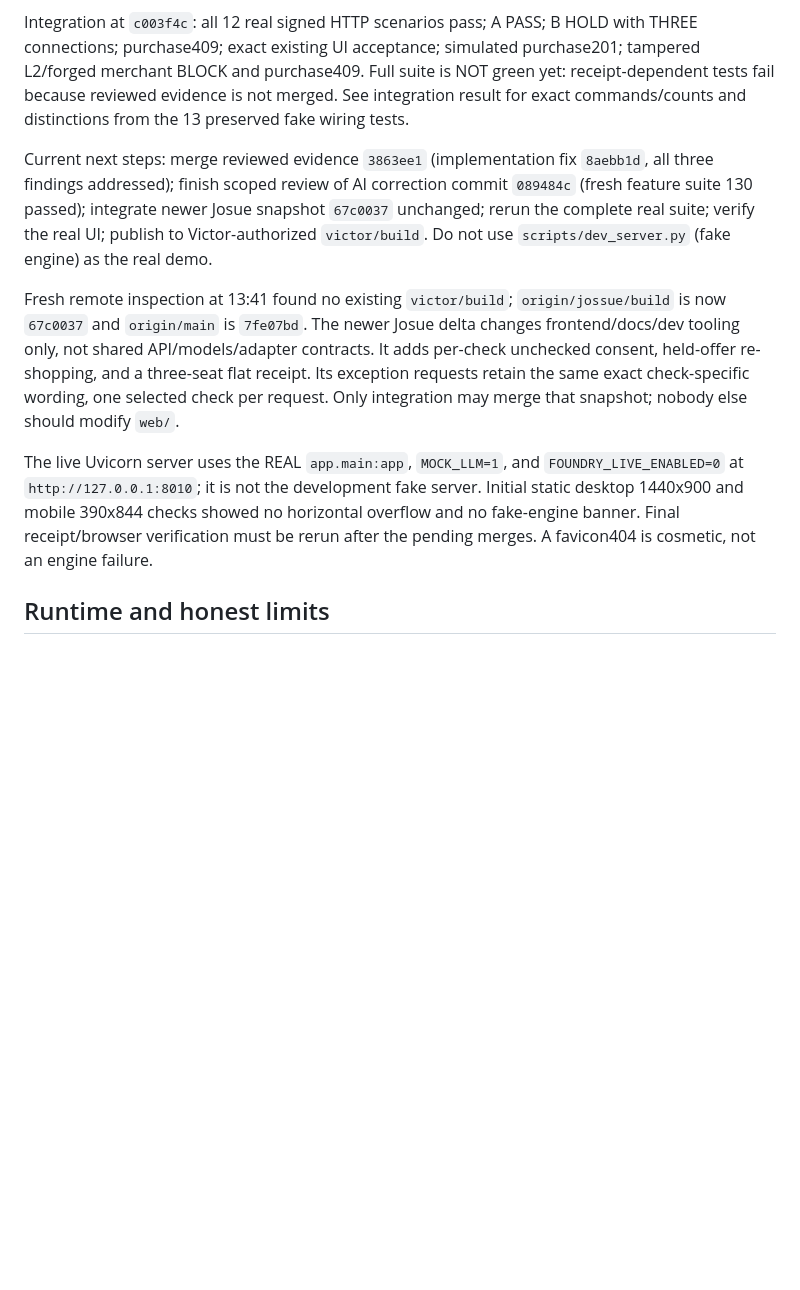
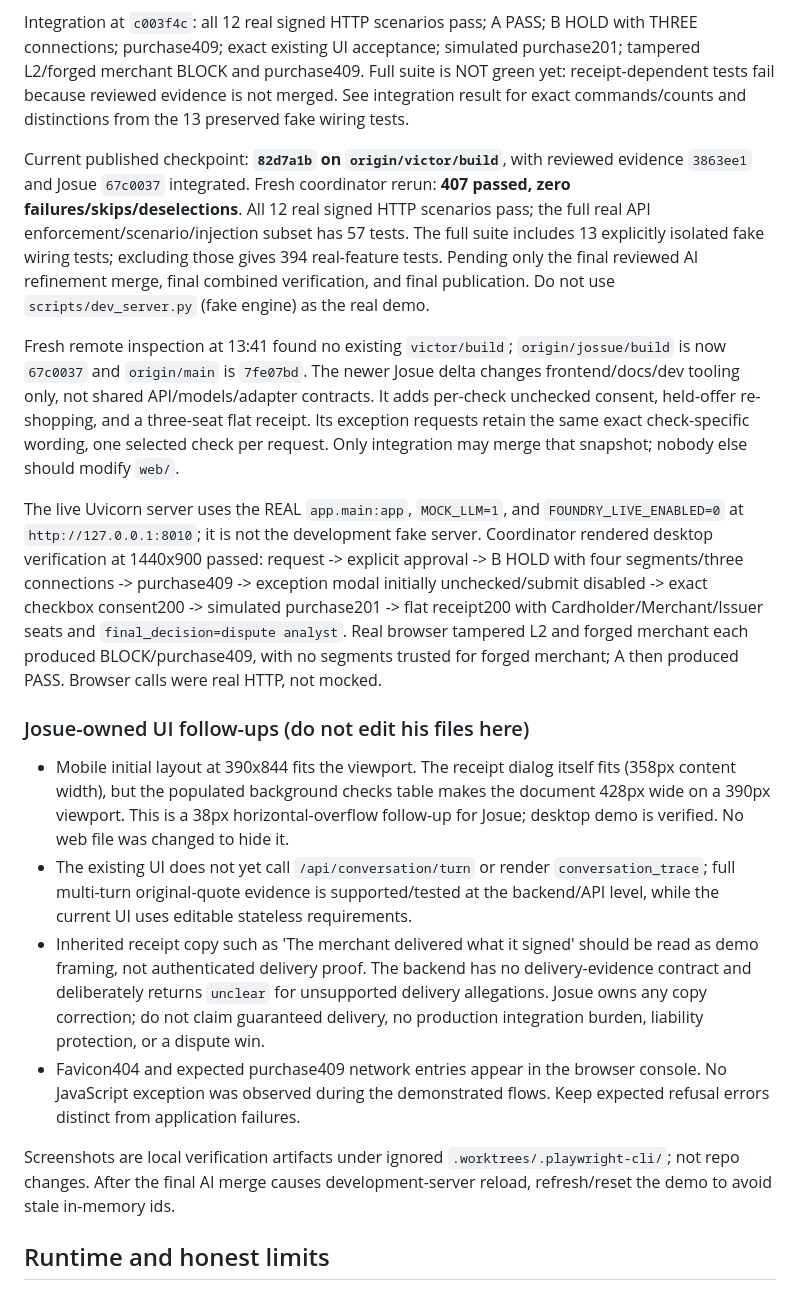
Before and after one commit to aci-commits4u/Nueva-Generacion, a Markdown page: docs/handoff/TEAM-STATUS.md, the part around the change. Drawn GitHub-style; blank space fills up the shorter version.

Commit message:
Record published MVP browser proof and frontend-owned follow-ups
Generated with [Devin](https://devin.ai)

Co-Authored-By: Devin <158243242+devin-ai-integration[bot]@users.noreply.github.com>

```diff
--- a/docs/handoff/TEAM-STATUS.md
+++ b/docs/handoff/TEAM-STATUS.md
@@ -64,11 +64,20 @@ Original prototype freshly verified: 33 passed. Rules feature freshly verified:
 
 Integration at `c003f4c`: all 12 real signed HTTP scenarios pass; A PASS; B HOLD with THREE connections; purchase409; exact existing UI acceptance; simulated purchase201; tampered L2/forged merchant BLOCK and purchase409. Full suite is NOT green yet: receipt-dependent tests fail because reviewed evidence is not merged. See integration result for exact commands/counts and distinctions from the 13 preserved fake wiring tests.
 
-Current next steps: merge reviewed evidence `3863ee1` (implementation fix `8aebb1d`, all three findings addressed); finish scoped review of AI correction commit `089484c` (fresh feature suite 130 passed); integrate newer Josue snapshot `67c0037` unchanged; rerun the complete real suite; verify the real UI; publish to Victor-authorized `victor/build`. Do not use `scripts/dev_server.py` (fake engine) as the real demo.
+Current published checkpoint: **`82d7a1b` on `origin/victor/build`**, with reviewed evidence `3863ee1` and Josue `67c0037` integrated. Fresh coordinator rerun: **407 passed, zero failures/skips/deselections**. All 12 real signed HTTP scenarios pass; the full real API enforcement/scenario/injection subset has 57 tests. The full suite includes 13 explicitly isolated fake wiring tests; excluding those gives 394 real-feature tests. Pending only the final reviewed AI refinement merge, final combined verification, and final publication. Do not use `scripts/dev_server.py` (fake engine) as the real demo.
 
 Fresh remote inspection at 13:41 found no existing `victor/build`; `origin/jossue/build` is now `67c0037` and `origin/main` is `7fe07bd`. The newer Josue delta changes frontend/docs/dev tooling only, not shared API/models/adapter contracts. It adds per-check unchecked consent, held-offer re-shopping, and a three-seat flat receipt. Its exception requests retain the same exact check-specific wording, one selected check per request. Only integration may merge that snapshot; nobody else should modify `web/`.
 
-The live Uvicorn server uses the REAL `app.main:app`, `MOCK_LLM=1`, and `FOUNDRY_LIVE_ENABLED=0` at `http://127.0.0.1:8010`; it is not the development fake server. Initial static desktop 1440x900 and mobile 390x844 checks showed no horizontal overflow and no fake-engine banner. Final receipt/browser verification must be rerun after the pending merges. A favicon404 is cosmetic, not an engine failure.
+The live Uvicorn server uses the REAL `app.main:app`, `MOCK_LLM=1`, and `FOUNDRY_LIVE_ENABLED=0` at `http://127.0.0.1:8010`; it is not the development fake server. Coordinator rendered desktop verification at 1440x900 passed: request -> explicit approval -> B HOLD with four segments/three connections -> purchase409 -> exception modal initially unchecked/submit disabled -> exact checkbox consent200 -> simulated purchase201 -> flat receipt200 with Cardholder/Merchant/Issuer seats and `final_decision=dispute analyst`. Real browser tampered L2 and forged merchant each produced BLOCK/purchase409, with no segments trusted for forged merchant; A then produced PASS. Browser calls were real HTTP, not mocked.
+
+### Josue-owned UI follow-ups (do not edit his files here)
+
+- Mobile initial layout at 390x844 fits the viewport. The receipt dialog itself fits (358px content width), but the populated background checks table makes the document 428px wide on a 390px viewport. This is a 38px horizontal-overflow follow-up for Josue; desktop demo is verified. No web file was changed to hide it.
+- The existing UI does not yet call `/api/conversation/turn` or render `conversation_trace`; full multi-turn original-quote evidence is supported/tested at the backend/API level, while the current UI uses editable stateless requirements.
+- Inherited receipt copy such as 'The merchant delivered what it signed' should be read as demo framing, not authenticated delivery proof. The backend has no delivery-evidence contract and deliberately returns `unclear` for unsupported delivery allegations. Josue owns any copy correction; do not claim guaranteed delivery, no production integration burden, liability protection, or a dispute win.
+- Favicon404 and expected purchase409 network entries appear in the browser console. No JavaScript exception was observed during the demonstrated flows. Keep expected refusal errors distinct from application failures.
+
+Screenshots are local verification artifacts under ignored `.worktrees/.playwright-cli/`; not repo changes. After the final AI merge causes development-server reload, refresh/reset the demo to avoid stale in-memory ids.
 
 ## Runtime and honest limits
 
```
